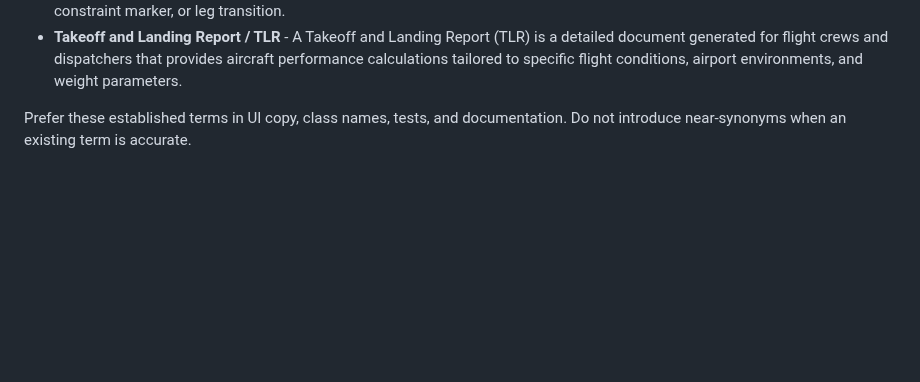
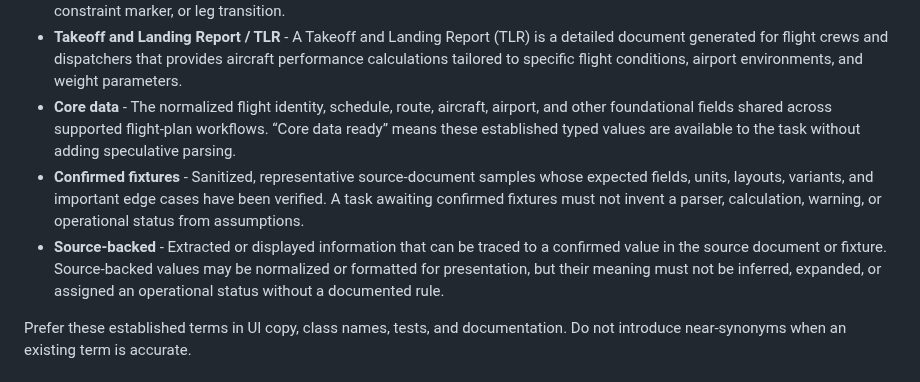
Before and after one commit to dm1988/k4-parser, a Markdown page: CONTEXT.md, the part around the change. Drawn GitHub-style; blank space fills up the shorter version.

Commit message:
feat: enhance domain language and update task availability in TODO

```diff
--- a/CONTEXT.md
+++ b/CONTEXT.md
@@ -67,6 +67,9 @@ This feature has its own master flag and entitlement gate. Treat it as distinct
 - **Route** - The complete defined trajectory or flight path connecting an origin to a destination. Composed of SIDs, airways (Victor/Jet routes), Area Navigation (RNAV) legs, and STARs.
 - **Waypoint** - A specific 2D/3D geographical coordinate point (latitude/longitude) used for navigation. Identified by a 5-letter name (e.g., KORD, FIXIT), RNAV fix, VOR/NDB, or lat/long coordinates. Serves as a reporting point, turn point, altitude/speed constraint marker, or leg transition.
 - **Takeoff and Landing Report / TLR** - A Takeoff and Landing Report (TLR) is a detailed document generated for flight crews and dispatchers that provides aircraft performance calculations tailored to specific flight conditions, airport environments, and weight parameters.
+- **Core data** - The normalized flight identity, schedule, route, aircraft, airport, and other foundational fields shared across supported flight-plan workflows. “Core data ready” means these established typed values are available to the task without adding speculative parsing.
+- **Confirmed fixtures** - Sanitized, representative source-document samples whose expected fields, units, layouts, variants, and important edge cases have been verified. A task awaiting confirmed fixtures must not invent a parser, calculation, warning, or operational status from assumptions.
+- **Source-backed** - Extracted or displayed information that can be traced to a confirmed value in the source document or fixture. Source-backed values may be normalized or formatted for presentation, but their meaning must not be inferred, expanded, or assigned an operational status without a documented rule.
 
 Prefer these established terms in UI copy, class names, tests, and documentation. Do not introduce near-synonyms when an existing term is accurate.
 
```
Also changed, not shown: TODO.md (+55 -46 lines).
